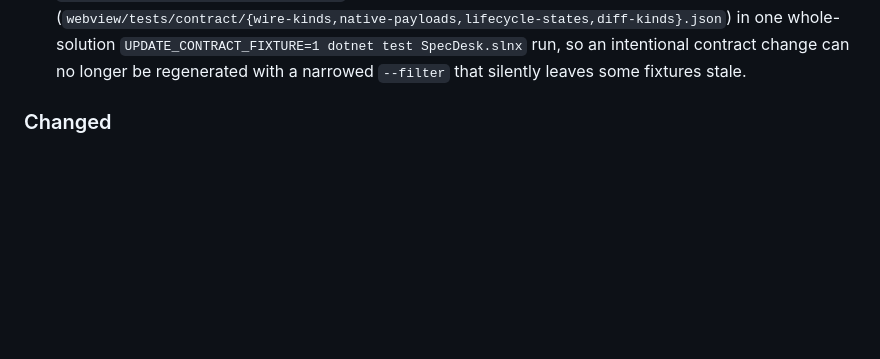
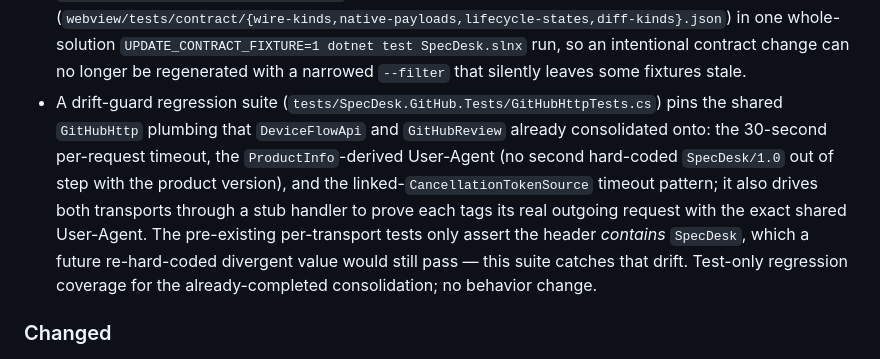
Before and after one commit to ZelAnton/SpecDesk, a Markdown page: CHANGELOG.md, the part around the change. Rendered like a GitHub page; blank space fills up the shorter version.

Commit message:
Document GitHubHttp drift-guard regression coverage in CHANGELOG

```diff
--- a/CHANGELOG.md
+++ b/CHANGELOG.md
@@ -222,6 +222,14 @@ and this project adheres to [Semantic Versioning](https://semver.org/spec/v2.0.0
   whole-solution `UPDATE_CONTRACT_FIXTURE=1 dotnet test SpecDesk.slnx` run, so an intentional contract
   change can no longer be regenerated with a narrowed `--filter` that silently leaves some fixtures
   stale.
+- A drift-guard regression suite (`tests/SpecDesk.GitHub.Tests/GitHubHttpTests.cs`) pins the shared
+  `GitHubHttp` plumbing that `DeviceFlowApi` and `GitHubReview` already consolidated onto: the 30-second
+  per-request timeout, the `ProductInfo`-derived User-Agent (no second hard-coded `SpecDesk/1.0` out of step
+  with the product version), and the linked-`CancellationTokenSource` timeout pattern; it also drives both
+  transports through a stub handler to prove each tags its real outgoing request with the exact shared
+  User-Agent. The pre-existing per-transport tests only assert the header *contains* `SpecDesk`, which a
+  future re-hard-coded divergent value would still pass — this suite catches that drift. Test-only
+  regression coverage for the already-completed consolidation; no behavior change.
 
 ### Changed
 
```
